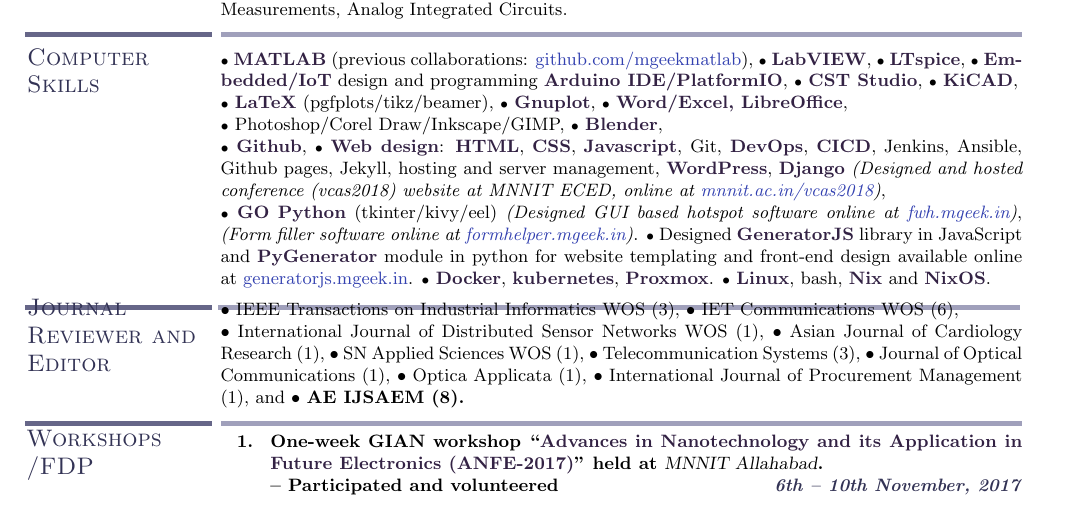
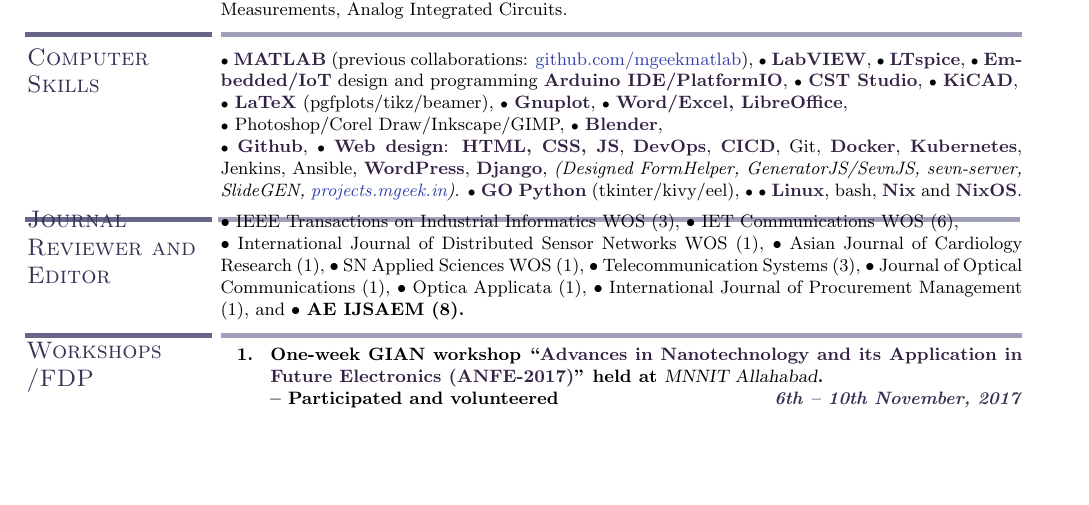
Before and after one commit to prateekrajgautam/resume, a LaTeX CV (work_folder/Dr.PrateekRajGautam_Resume_2026_V01_no_pub.tex, which reads work_folder/includes/part/ComputerSkills.tex): part of page 1 of 2, cut so that both start at the same text, the shorter picture padded with empty space. Compiled offline with pdfLaTeX.

Commit message:
rewrite computerskills and projects.mgeek.in

```diff
--- a/work_folder/includes/part/ComputerSkills.tex
+++ b/work_folder/includes/part/ComputerSkills.tex
@@ -7,8 +7,11 @@
 {\scriptsize$\bullet$} \cusemph{MATLAB} (previous collaborations: \href{https://github.com/mgeekmatlab}{github.com/mgeekmatlab}), {\scriptsize$\bullet$} \cusemph{LabVIEW}, {\scriptsize$\bullet$} \cusemph{LTspice}, {\scriptsize$\bullet$} \cusemph{Embedded/IoT} design and programming \cusemph{Arduino IDE/PlatformIO}, {\scriptsize$\bullet$} \cusemph{CST Studio}, {\scriptsize$\bullet$} \cusemph{KiCAD},\\
 {\scriptsize$\bullet$} \cusemph{LaTeX} (pgfplots/tikz/beamer), {\scriptsize$\bullet$} \cusemph{Gnuplot}, {\scriptsize$\bullet$} \cusemph{Word/Excel, LibreOffice},\\
 {\scriptsize$\bullet$} Photoshop/Corel Draw/Inkscape/GIMP, {\scriptsize$\bullet$} \cusemph{Blender}, \\
-{\scriptsize$\bullet$} \cusemph{Github}, {\scriptsize$\bullet$} \cusemph{Web design}: \cusemph{HTML}, \cusemph{CSS}, \cusemph{Javascript}, Git, \cusemph{DevOps}, \cusemph{CICD}, Jenkins, Ansible, Github pages, Jekyll, hosting and server management, \cusemph{WordPress}, \cusemph{Django} \emph{(Designed and hosted conference (vcas2018) website at MNNIT ECED, online at \href{http://mnnit.ac.in/vcas2018}{mnnit.ac.in/vcas2018})}, \\
-{\scriptsize$\bullet$} \cusemph{GO} \cusemph{Python} (tkinter/kivy/eel) \emph{(Designed GUI based hotspot software online at \href{https://fwh.mgeek.in}{fwh.mgeek.in})}, \emph{(Form filler software online at \href{https://formhelper.mgeek.in}{formhelper.mgeek.in})}. {\scriptsize$\bullet$} Designed \cusemph{GeneratorJS} library in JavaScript and \cusemph{PyGenerator} module in python for website templating and front-end design available online at \href{https://generatorjs.mgeek.in}{generatorjs.mgeek.in}. {\scriptsize$\bullet$} \cusemph{Docker}, \cusemph{kubernetes}, \cusemph{Proxmox}. {\scriptsize$\bullet$} \cusemph{Linux}, bash, \cusemph{Nix} and \cusemph{NixOS}.\\
-%,{\scriptsize$\bullet$}Good typing speed, {\scriptsize$\bullet$} Adaptability,
+{\scriptsize$\bullet$} \cusemph{Github}, {\scriptsize$\bullet$} \cusemph{Web design}: \cusemph{HTML, CSS, JS}, \cusemph{DevOps}, \cusemph{CICD},  Git, \cusemph{Docker}, \cusemph{Kubernetes}, Jenkins, Ansible, \cusemph{WordPress}, \cusemph{Django}, \emph{(Designed FormHelper, GeneratorJS/SevnJS, sevn-server, SlideGEN, \href{https://projects.mgeek.in}{projects.mgeek.in})}. {\scriptsize$\bullet$} \cusemph{GO} \cusemph{Python} (tkinter/kivy/eel), {\scriptsize$\bullet$} {\scriptsize$\bullet$} \cusemph{Linux}, bash, \cusemph{Nix} and \cusemph{NixOS}.\\
 \vspace{-1em}
 \sectionline
+% Github pages, Jekyll, hosting and server management, \cusemph{HTML}, \cusemph{CSS}, \cusemph{Javascript},
+% \emph{(Designed GUI based hotspot software online at \href{https://fwh.mgeek.in}{fwh.mgeek.in})},
+% \emph{(Designed \href{https://formhelper.mgeek.in}{formhelper.mgeek.in})}. {\scriptsize$\bullet$} Designed \cusemph{GeneratorJS} library in JavaScript and \cusemph{PyGenerator} module in python for website templating and front-end design available online at \href{https://generatorjs.mgeek.in}{generatorjs.mgeek.in}.
+%,{\scriptsize$\bullet$}Good typing speed, {\scriptsize$\bullet$} Adaptability,
+% \emph{(Designed and hosted conference (vcas2018) website at MNNIT ECED, online at \href{http://mnnit.ac.in/vcas2018}{mnnit.ac.in/vcas2018})}, \\
```
